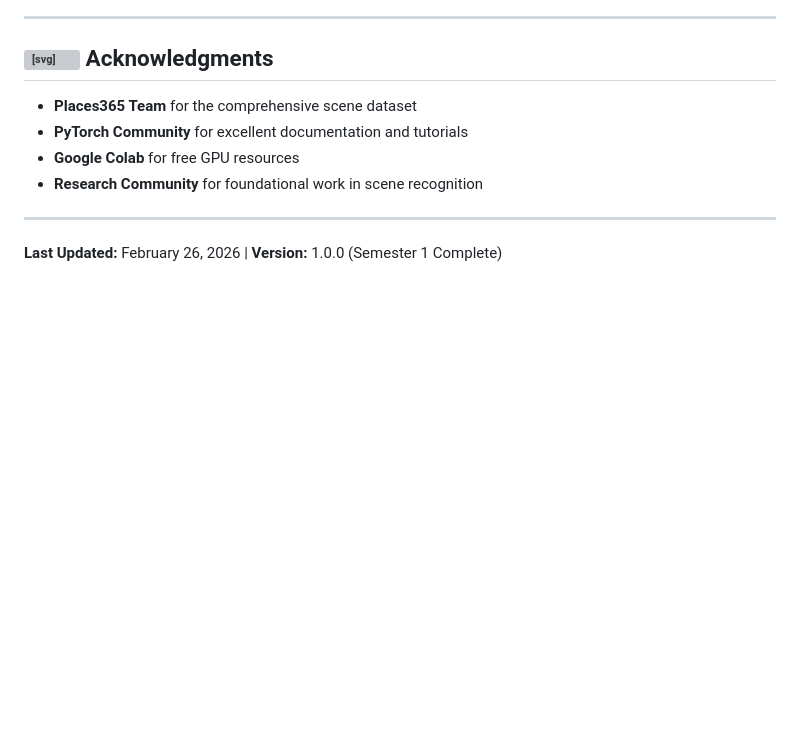
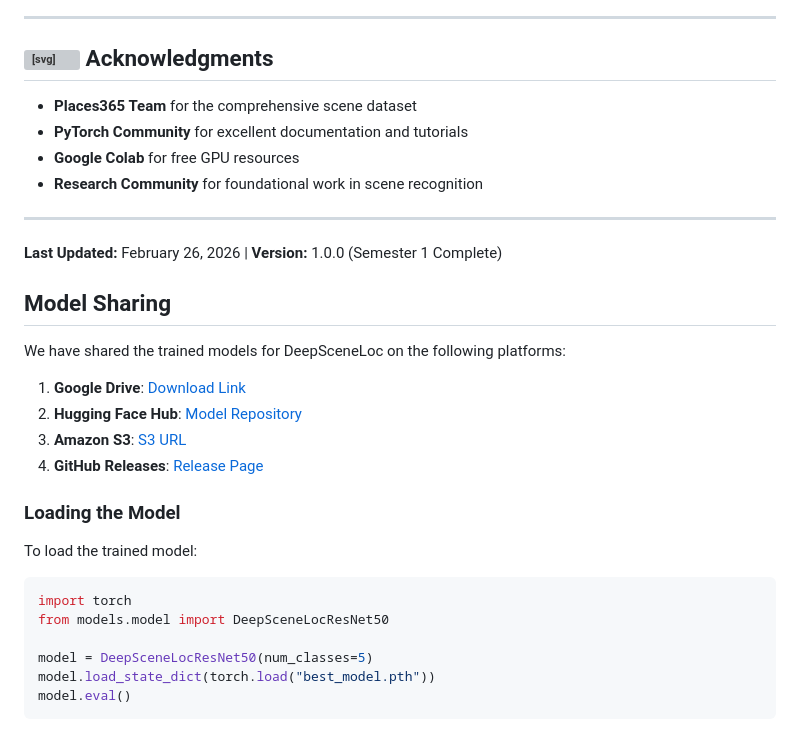
Before and after one commit to DeepSceneLoc/DeepSceneLoc-Visual-Scene-Understanding-for-Image-Based-Location-Estimation-Using-Deep-Learning, a Markdown page: README.md, the part around the change. Rendered like a GitHub page; blank space fills up the shorter version; grey boxes are pictures that could not be loaded.

Commit message:
feat: add model sharing guide and update README with model loading instructions

````diff
--- a/README.md
+++ b/README.md
@@ -397,3 +397,24 @@ This is an academic project developed by a dedicated team. For questions or coll
 ---
 
 **Last Updated:** February 26, 2026 | **Version:** 1.0.0 (Semester 1 Complete)
+
+## Model Sharing
+
+We have shared the trained models for DeepSceneLoc on the following platforms:
+
+1. **Google Drive**: [Download Link](#)
+2. **Hugging Face Hub**: [Model Repository](#)
+3. **Amazon S3**: [S3 URL](#)
+4. **GitHub Releases**: [Release Page](#)
+
+### Loading the Model
+
+To load the trained model:
+```python
+import torch
+from models.model import DeepSceneLocResNet50
+
+model = DeepSceneLocResNet50(num_classes=5)
+model.load_state_dict(torch.load("best_model.pth"))
+model.eval()
+```
````
Also changed, not shown: docs/MEETING_SUMMARY_2026-03-14.md (added, +58 -0 lines), docs/MODEL_SHARING_GUIDE.md (added, +63 -0 lines).
